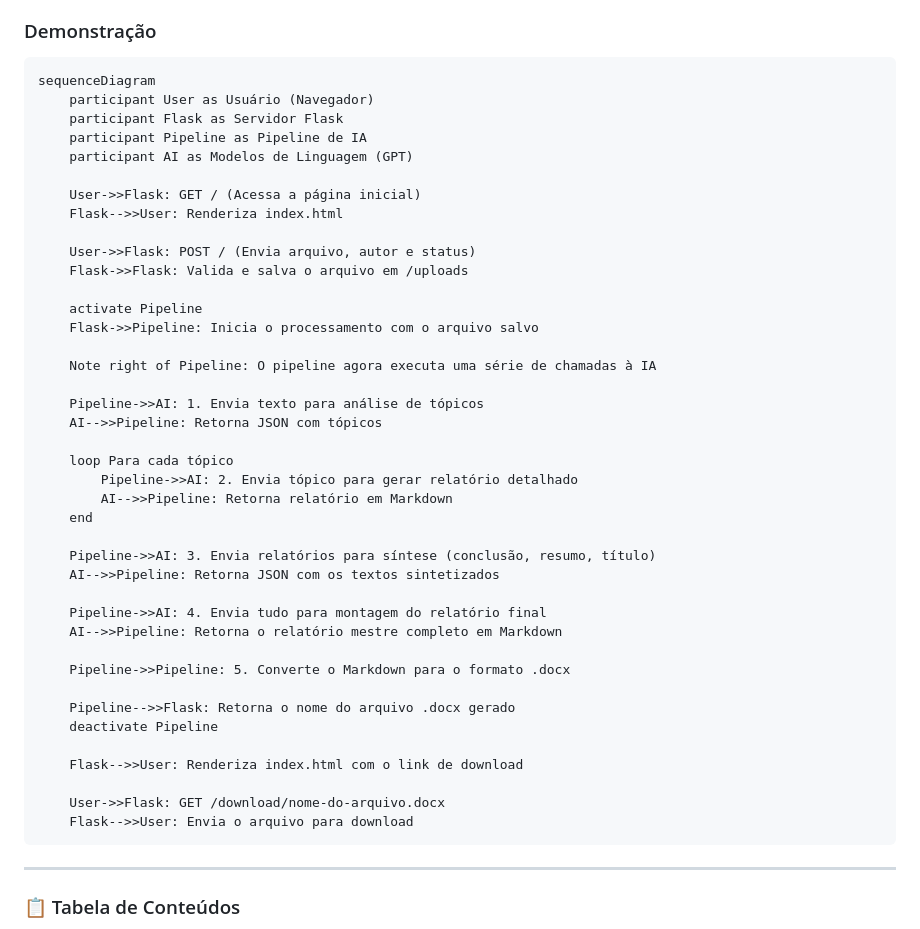
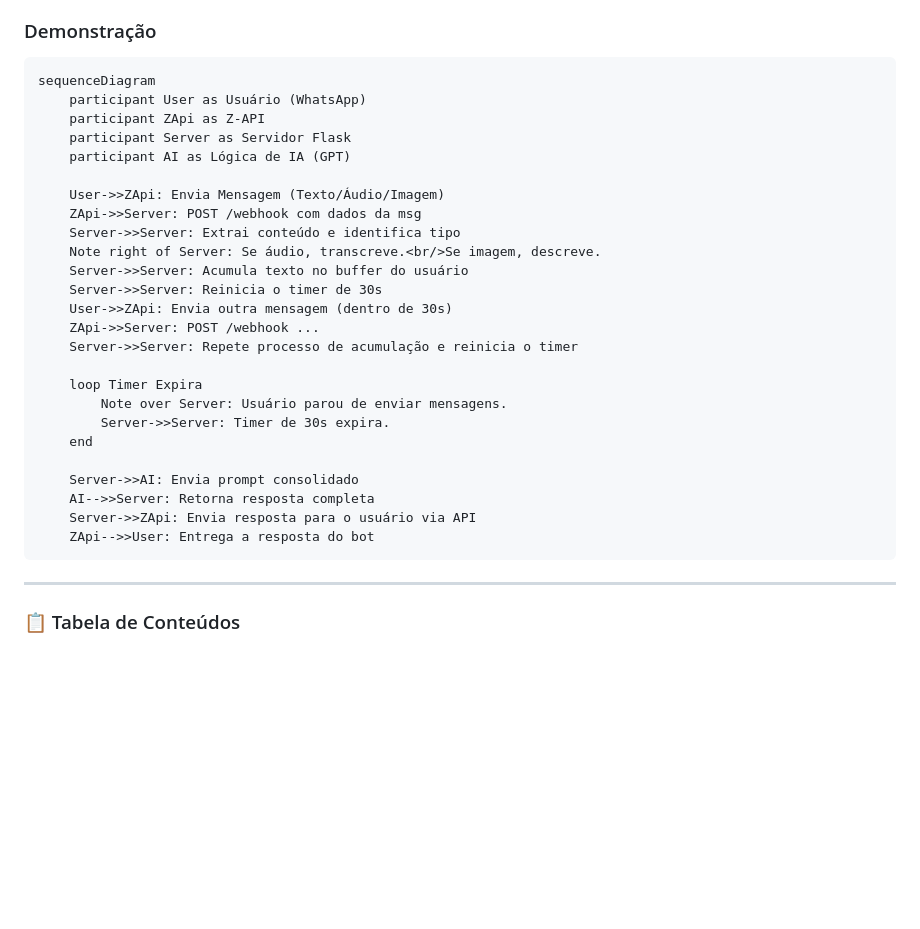
Before and after one commit to Netinhoklz/LLM-report-generator, a Markdown page: README.md, the part around the change. Drawn GitHub-style; blank space fills up the shorter version.

````diff
--- a/README.md
+++ b/README.md
@@ -11,45 +11,30 @@ Uma aplicação Flask inteligente que transforma documentos brutos (PDF, DOCX, P
 
 ```
 sequenceDiagram
-    participant User as Usuário (Navegador)
-    participant Flask as Servidor Flask
-    participant Pipeline as Pipeline de IA
-    participant AI as Modelos de Linguagem (GPT)
+    participant User as Usuário (WhatsApp)
+    participant ZApi as Z-API
+    participant Server as Servidor Flask
+    participant AI as Lógica de IA (GPT)
 
-    User->>Flask: GET / (Acessa a página inicial)
-    Flask-->>User: Renderiza index.html
+    User->>ZApi: Envia Mensagem (Texto/Áudio/Imagem)
+    ZApi->>Server: POST /webhook com dados da msg
+    Server->>Server: Extrai conteúdo e identifica tipo
+    Note right of Server: Se áudio, transcreve.<br/>Se imagem, descreve.
+    Server->>Server: Acumula texto no buffer do usuário
+    Server->>Server: Reinicia o timer de 30s
+    User->>ZApi: Envia outra mensagem (dentro de 30s)
+    ZApi->>Server: POST /webhook ...
+    Server->>Server: Repete processo de acumulação e reinicia o timer
 
-    User->>Flask: POST / (Envia arquivo, autor e status)
-    Flask->>Flask: Valida e salva o arquivo em /uploads
-
-    activate Pipeline
-    Flask->>Pipeline: Inicia o processamento com o arquivo salvo
-
-    Note right of Pipeline: O pipeline agora executa uma série de chamadas à IA
-
-    Pipeline->>AI: 1. Envia texto para análise de tópicos
-    AI-->>Pipeline: Retorna JSON com tópicos
-
-    loop Para cada tópico
-        Pipeline->>AI: 2. Envia tópico para gerar relatório detalhado
-        AI-->>Pipeline: Retorna relatório em Markdown
+    loop Timer Expira
+        Note over Server: Usuário parou de enviar mensagens.
+        Server->>Server: Timer de 30s expira.
     end
 
-    Pipeline->>AI: 3. Envia relatórios para síntese (conclusão, resumo, título)
-    AI-->>Pipeline: Retorna JSON com os textos sintetizados
-
-    Pipeline->>AI: 4. Envia tudo para montagem do relatório final
-    AI-->>Pipeline: Retorna o relatório mestre completo em Markdown
-
-    Pipeline->>Pipeline: 5. Converte o Markdown para o formato .docx
-
-    Pipeline-->>Flask: Retorna o nome do arquivo .docx gerado
-    deactivate Pipeline
-
-    Flask-->>User: Renderiza index.html com o link de download
-
-    User->>Flask: GET /download/nome-do-arquivo.docx
-    Flask-->>User: Envia o arquivo para download
+    Server->>AI: Envia prompt consolidado
+    AI-->>Server: Retorna resposta completa
+    Server->>ZApi: Envia resposta para o usuário via API
+    ZApi-->>User: Entrega a resposta do bot
 ```
 
 ---
````
